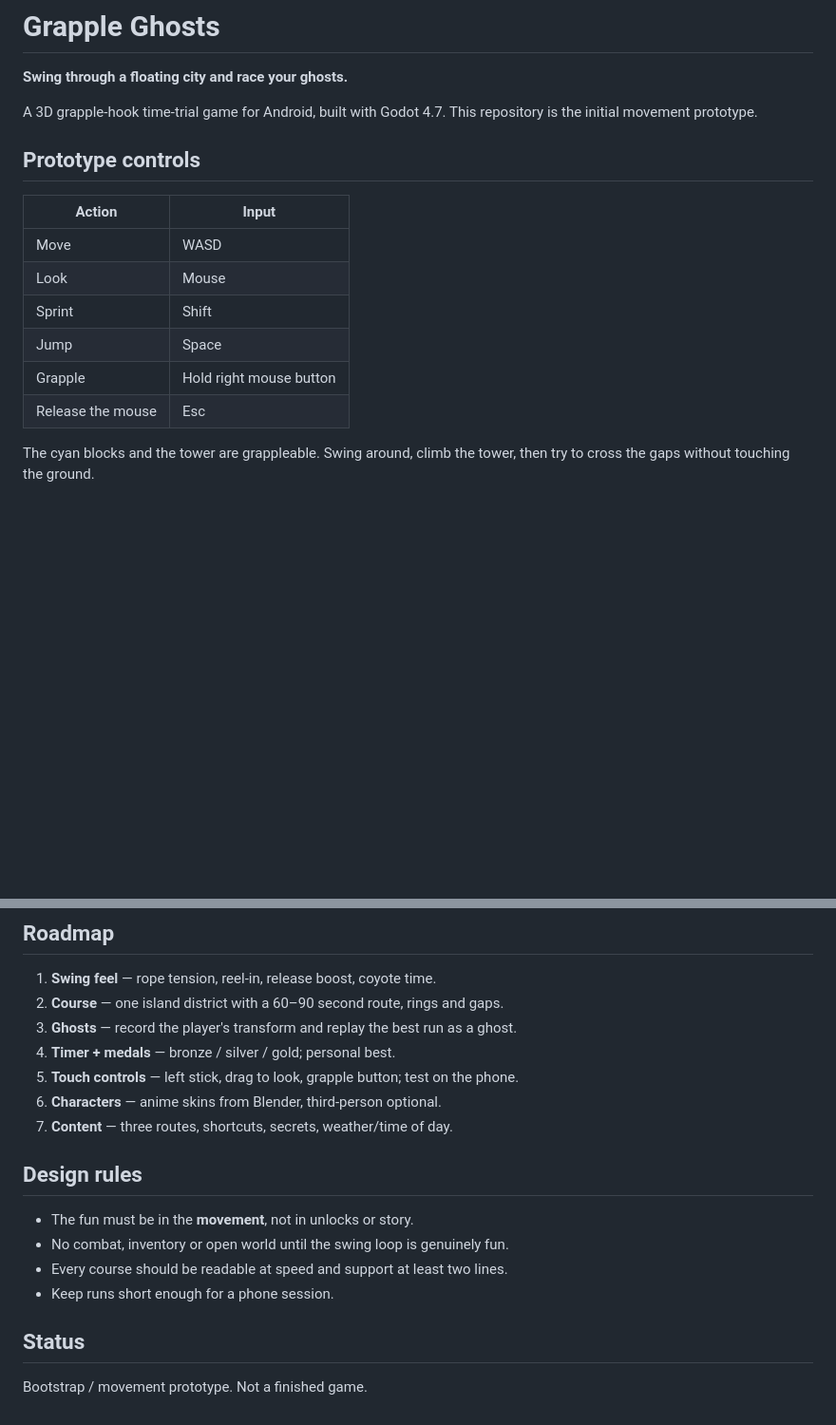
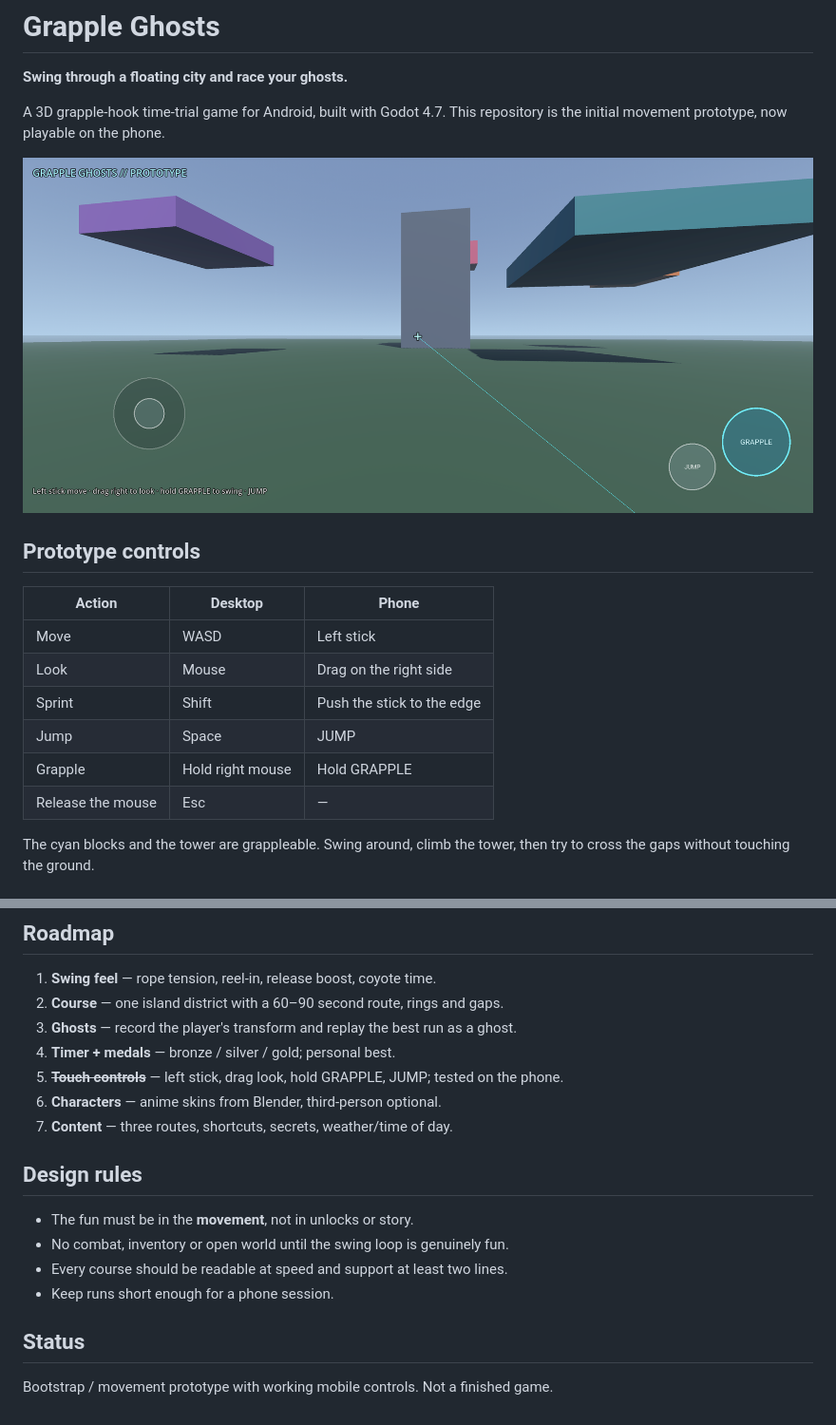
Before and after one commit to soda92/grapple-ghosts, a Markdown page: README.md, 2 parts joined by grey strips. Shown at 95% size. Rendered like a GitHub page; pictures changed too: docs/prototype.png (added); blank space fills up the shorter version.

Commit message:
feat: add mobile touch controls and phone-tested grapple
- Left virtual stick with edge-push sprint
- Right-side drag look
- Hold GRAPPLE and tap JUMP buttons; screen-relative layout
- Player switches between keyboard/mouse and touch input
- Mobile hint text and README screenshot

```diff
--- a/README.md
+++ b/README.md
@@ -3,18 +3,20 @@
 **Swing through a floating city and race your ghosts.**
 
 A 3D grapple-hook time-trial game for Android, built with Godot 4.7.
-This repository is the initial movement prototype.
+This repository is the initial movement prototype, now playable on the phone.
+
+![Touch prototype](docs/prototype.png)
 
 ## Prototype controls
 
-| Action | Input |
-|---|---|
-| Move | WASD |
-| Look | Mouse |
-| Sprint | Shift |
-| Jump | Space |
-| Grapple | Hold right mouse button |
-| Release the mouse | Esc |
+| Action | Desktop | Phone |
+|---|---|---|
+| Move | WASD | Left stick |
+| Look | Mouse | Drag on the right side |
+| Sprint | Shift | Push the stick to the edge |
+| Jump | Space | JUMP |
+| Grapple | Hold right mouse | Hold GRAPPLE |
+| Release the mouse | Esc | — |
 
 The cyan blocks and the tower are grappleable. Swing around, climb the tower,
 then try to cross the gaps without touching the ground.
@@ -41,7 +43,7 @@ The Android preset targets `arm64-v8a` and uses the package
 2. **Course** — one island district with a 60–90 second route, rings and gaps.
 3. **Ghosts** — record the player's transform and replay the best run as a ghost.
 4. **Timer + medals** — bronze / silver / gold; personal best.
-5. **Touch controls** — left stick, drag to look, grapple button; test on the phone.
+5. ~~**Touch controls**~~ — left stick, drag look, hold GRAPPLE, JUMP; tested on the phone.
 6. **Characters** — anime skins from Blender, third-person optional.
 7. **Content** — three routes, shortcuts, secrets, weather/time of day.
 
@@ -54,4 +56,4 @@ The Android preset targets `arm64-v8a` and uses the package
 
 ## Status
 
-Bootstrap / movement prototype. Not a finished game.
+Bootstrap / movement prototype with working mobile controls. Not a finished game.
```
Also changed, not shown: 8 other files.
